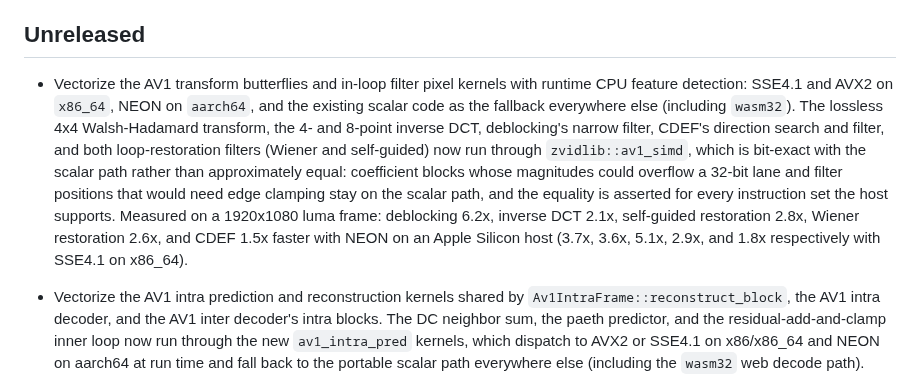
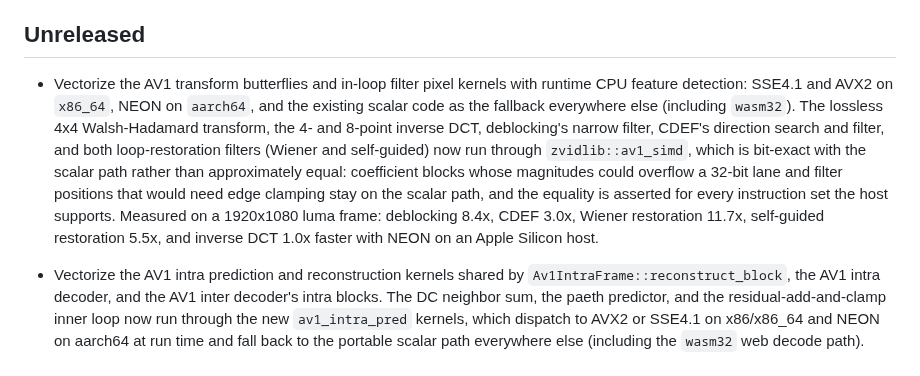
Before and after one commit to lsegal/zvidlib, a Markdown page: CHANGELOG.md, the part around the change. GitHub-like rendering.

Commit message:
Fix AV1 SIMD transform and filter kernels
Closes #120

```diff
--- a/CHANGELOG.md
+++ b/CHANGELOG.md
@@ -4,7 +4,7 @@ All notable changes to zvidlib will be documented in this file.
 
 ## Unreleased
 
-- Vectorize the AV1 transform butterflies and in-loop filter pixel kernels with runtime CPU feature detection: SSE4.1 and AVX2 on `x86_64`, NEON on `aarch64`, and the existing scalar code as the fallback everywhere else (including `wasm32`). The lossless 4x4 Walsh-Hadamard transform, the 4- and 8-point inverse DCT, deblocking's narrow filter, CDEF's direction search and filter, and both loop-restoration filters (Wiener and self-guided) now run through `zvidlib::av1_simd`, which is bit-exact with the scalar path rather than approximately equal: coefficient blocks whose magnitudes could overflow a 32-bit lane and filter positions that would need edge clamping stay on the scalar path, and the equality is asserted for every instruction set the host supports. Measured on a 1920x1080 luma frame: deblocking 6.2x, inverse DCT 2.1x, self-guided restoration 2.8x, Wiener restoration 2.6x, and CDEF 1.5x faster with NEON on an Apple Silicon host (3.7x, 3.6x, 5.1x, 2.9x, and 1.8x respectively with SSE4.1 on x86_64).
+- Vectorize the AV1 transform butterflies and in-loop filter pixel kernels with runtime CPU feature detection: SSE4.1 and AVX2 on `x86_64`, NEON on `aarch64`, and the existing scalar code as the fallback everywhere else (including `wasm32`). The lossless 4x4 Walsh-Hadamard transform, the 4- and 8-point inverse DCT, deblocking's narrow filter, CDEF's direction search and filter, and both loop-restoration filters (Wiener and self-guided) now run through `zvidlib::av1_simd`, which is bit-exact with the scalar path rather than approximately equal: coefficient blocks whose magnitudes could overflow a 32-bit lane and filter positions that would need edge clamping stay on the scalar path, and the equality is asserted for every instruction set the host supports. Measured on a 1920x1080 luma frame: deblocking 8.4x, CDEF 3.0x, Wiener restoration 11.7x, self-guided restoration 5.5x, and inverse DCT 1.0x faster with NEON on an Apple Silicon host.
 - Vectorize the AV1 intra prediction and reconstruction kernels shared by `Av1IntraFrame::reconstruct_block`, the AV1 intra decoder, and the AV1 inter decoder's intra blocks. The DC neighbor sum, the paeth predictor, and the residual-add-and-clamp inner loop now run through the new `av1_intra_pred` kernels, which dispatch to AVX2 or SSE4.1 on x86/x86_64 and NEON on aarch64 at run time and fall back to the portable scalar path everywhere else (including the `wasm32` web decode path). Output is bit-exact with the previous scalar code; block reconstruction measured 1.1x-9.6x faster across 8x8 to 64x64 blocks (paeth prediction alone 5x-50x) on an aarch64 host.
 - Add SIMD-accelerated SAD and Hadamard SATD distortion metrics for HEVC encoder-side rate-distortion cost estimation (`hevc::engine::encoder::rdcost`), with SSE4.1 and AVX2 paths on x86_64, NEON on aarch64, and a portable scalar fallback selected by cached runtime CPU feature detection (including wasm32). Every vectorized path is bit-identical to the scalar reference across all HEVC candidate block shapes and stride combinations, so mode decisions and bitstream output are unchanged; a built-in throughput benchmark measured 2.8-3.7x (SAD) and 4.5-6.6x (SATD) over the scalar path on an aarch64/NEON host.
 - Fix browser video playback (`VideoStream.get()` through the `WebCodecs` backend, as exercised by the `web_canvas` example) holding the bundled 1920x1080 sample under 1 fps in Chrome even with hardware HEVC decoding. The decode session used to reset and re-decode from the GOP's key frame on almost every call for content with reordered decoder output (HEVC hierarchical B-frames), and converted every frame the decoder emitted to RGBA rather than just the requested one. It now reuses the open session unless the requested frame has already been emitted since the last reset (matching the native `ExactFrameReader` policy), keeps decoded frames as live `VideoFrame` handles and converts only the frame a caller asks for, flow-controls submission against the decoder's queue depth, and closes every `VideoFrame` deterministically on eviction, reset, and session drop so Chrome no longer warns that a `VideoFrame` was garbage collected without being closed. The bundled 32-second 1080p clip measured 23.99 fps against its 24 fps source rate on a hardware-HEVC macOS host, up from 0.2-1.0 fps.
```
